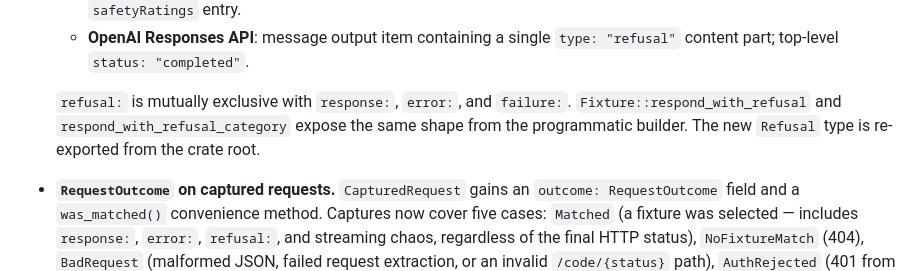
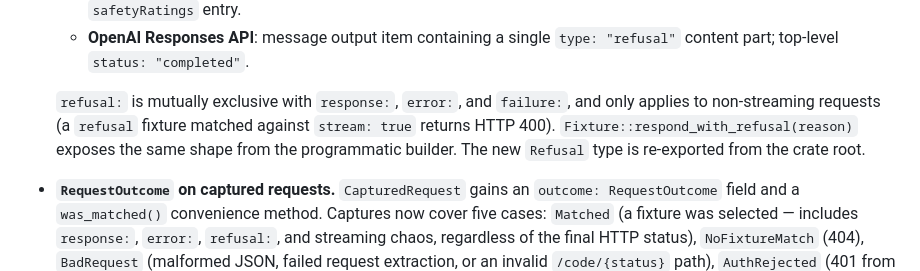
Before and after one commit to SkillDoAI/llmposter, a Markdown page: CHANGELOG.md, the part around the change. Drawn GitHub-style.

Commit message:
docs(CHANGELOG): remove phantom respond_with_refusal_category reference
Greptile caught that the CHANGELOG documents `respond_with_refusal_category`
as a builder method, but that method was deleted in the pre-commit
audit pass (caf8580) as dead code — the `category` field wasn't wired
into any provider payload. Only `respond_with_refusal(reason)` exists.

Users reading the changelog would have hit a compile error calling the
phantom method. Fixed the entry to reference only the real builder and
added the non-streaming-only caveat that matches the field docs.

```diff
--- a/CHANGELOG.md
+++ b/CHANGELOG.md
@@ -22,10 +22,11 @@
     `type: "refusal"` content part; top-level `status: "completed"`.
 
   `refusal:` is mutually exclusive with `response:`, `error:`, and
-  `failure:`. `Fixture::respond_with_refusal` and
-  `respond_with_refusal_category` expose the same shape from the
-  programmatic builder. The new `Refusal` type is re-exported from the
-  crate root.
+  `failure:`, and only applies to non-streaming requests (a `refusal`
+  fixture matched against `stream: true` returns HTTP 400).
+  `Fixture::respond_with_refusal(reason)` exposes the same shape from
+  the programmatic builder. The new `Refusal` type is re-exported from
+  the crate root.
 - **`RequestOutcome` on captured requests.** `CapturedRequest` gains an
   `outcome: RequestOutcome` field and a `was_matched()` convenience
   method. Captures now cover five cases: `Matched` (a fixture was
```
